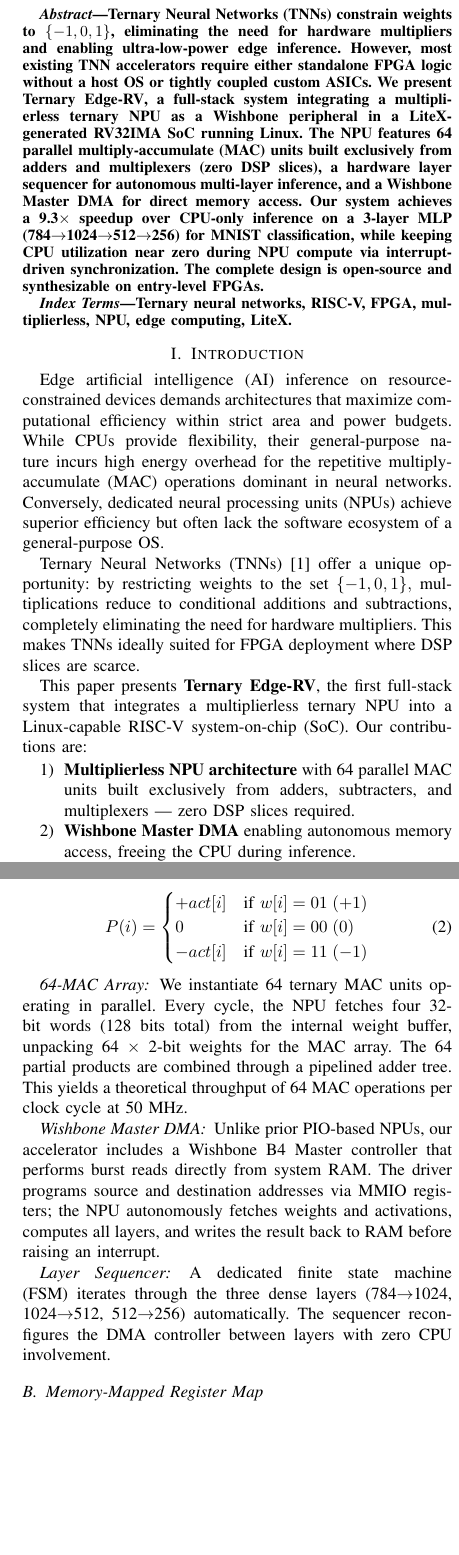
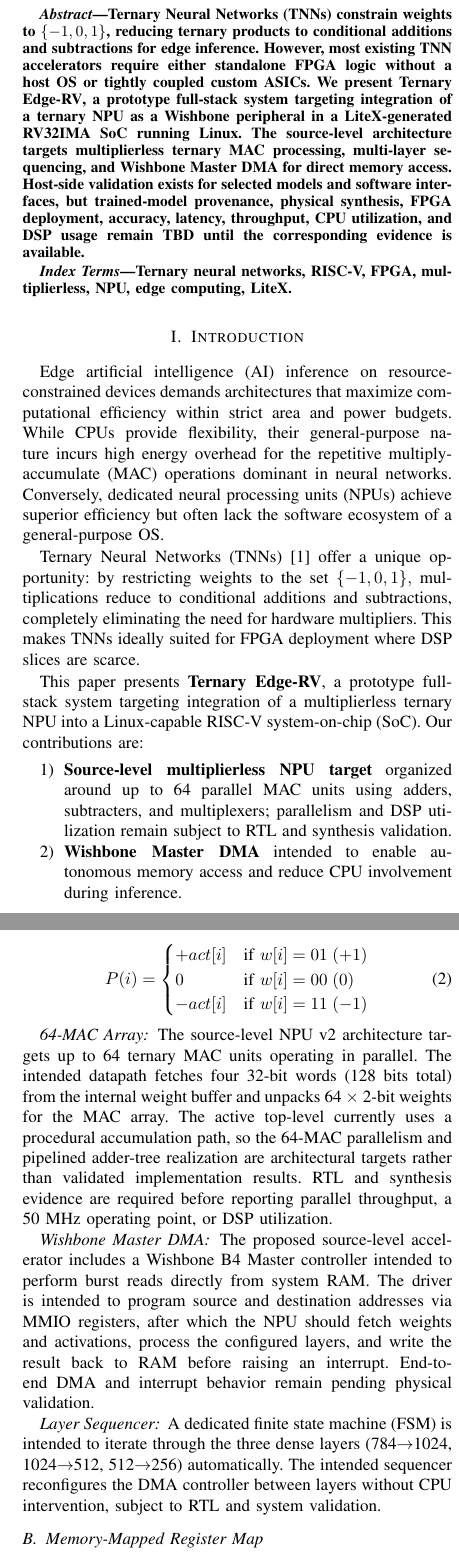
Before and after one commit to arthur-og/TernaryEdge-RV, a LaTeX paper (paper/paper1_template.tex): two parts of the columns of pages 1 and 2 of 3, joined at a grey line, cut so that both start at the same text, the shorter picture padded with empty space. Compiled offline with pdfLaTeX.

Commit message:
docs: update Paper 1 ownership and evidence
Ultraworked with [Sisyphus](https://github.com/code-yeongyu/oh-my-openagent)

Co-authored-by: Sisyphus <clio-agent@sisyphuslabs.ai>

```diff
--- a/paper/paper1_template.tex
+++ b/paper/paper1_template.tex
@@ -38,7 +38,7 @@
 % ABSTRACT
 % =============================================================================
 \begin{abstract}
-Ternary Neural Networks (TNNs) constrain weights to $\{-1, 0, 1\}$, eliminating the need for hardware multipliers and enabling ultra-low-power edge inference. However, most existing TNN accelerators require either standalone FPGA logic without a host OS or tightly coupled custom ASICs. We present \textbf{Ternary Edge-RV}, a full-stack system integrating a multiplierless ternary NPU as a Wishbone peripheral in a LiteX-generated RV32IMA SoC running Linux. The NPU features 64 parallel multiply-accumulate (MAC) units built exclusively from adders and multiplexers (zero DSP slices), a hardware layer sequencer for autonomous multi-layer inference, and a Wishbone Master DMA for direct memory access. Our system achieves a 9.3$\times$ speedup over CPU-only inference on a 3-layer MLP (784$\to$1024$\to$512$\to$256) for MNIST classification, while keeping CPU utilization near zero during NPU compute via interrupt-driven synchronization. The complete design is open-source and synthesizable on entry-level FPGAs.
+Ternary Neural Networks (TNNs) constrain weights to $\{-1, 0, 1\}$, reducing ternary products to conditional additions and subtractions for edge inference. However, most existing TNN accelerators require either standalone FPGA logic without a host OS or tightly coupled custom ASICs. We present \textbf{Ternary Edge-RV}, a prototype full-stack system targeting integration of a ternary NPU as a Wishbone peripheral in a LiteX-generated RV32IMA SoC running Linux. The source-level architecture targets multiplierless ternary MAC processing, multi-layer sequencing, and Wishbone Master DMA for direct memory access. Host-side validation exists for selected models and software interfaces, but trained-model provenance, physical synthesis, FPGA deployment, accuracy, latency, throughput, CPU utilization, and DSP usage remain TBD until the corresponding evidence is available.
 \end{abstract}
 
 \begin{IEEEkeywords}
@@ -61,13 +61,13 @@
 
 Ternary Neural Networks (TNNs) \cite{ternarynet} offer a unique opportunity: by restricting weights to the set $\{-1, 0, 1\},$ multiplications reduce to conditional additions and subtractions, completely eliminating the need for hardware multipliers. This makes TNNs ideally suited for FPGA deployment where DSP slices are scarce.
 
-This paper presents \textbf{Ternary Edge-RV}, the first full-stack system that integrates a multiplierless ternary NPU into a Linux-capable RISC-V system-on-chip (SoC). Our contributions are:
+This paper presents \textbf{Ternary Edge-RV}, a prototype full-stack system targeting integration of a multiplierless ternary NPU into a Linux-capable RISC-V system-on-chip (SoC). Our contributions are:
 
 \begin{enumerate}
-    \item \textbf{Multiplierless NPU architecture} with 64 parallel MAC units built exclusively from adders, subtracters, and multiplexers — zero DSP slices required.
-    \item \textbf{Wishbone Master DMA} enabling autonomous memory access, freeing the CPU during inference.
-    \item \textbf{Hardware layer sequencer} that chains multiple layers without CPU intervention.
-    \item \textbf{Full-stack integration} from hardware (LiteX/VexRiscv) through Linux kernel driver to user-space AI application.
+    \item \textbf{Source-level multiplierless NPU target} organized around up to 64 parallel MAC units using adders, subtracters, and multiplexers; parallelism and DSP utilization remain subject to RTL and synthesis validation.
+    \item \textbf{Wishbone Master DMA} intended to enable autonomous memory access and reduce CPU involvement during inference.
+    \item \textbf{Hardware layer sequencer} intended to chain multiple layers without CPU intervention.
+    \item \textbf{Full-stack integration path} from hardware (LiteX/VexRiscv) through Linux kernel driver to user-space AI application.
 \end{enumerate}
 
 % =============================================================================
@@ -103,15 +103,14 @@
 \section{System Architecture}
 \label{sec:arch}
 
-% TODO: Arthur (hardware) + Gildo (OS/DT) + Gustavo (driver) + Gilvan (AI)
-% Esta é a seção mais importante — cada um escreve sua parte
+% TODO: Arthur (hardware) + Gildo (OS/DT) + Gustavo (driver, AI pipeline/export, Golden Model regression, benchmarks, and results) + Gilvan (historical QAT/packing/Golden Model contribution)
+% Esta é a seção mais importante: cada um escreve sua parte
 
 \subsection{Hardware: Multiplierless NPU}
 \label{sec:hardware}
 
 % --- Arthur escreve esta subseção ---
-
-The NPU is integrated as a Wishbone B4 slave peripheral in a LiteX-generated SoC featuring a VexRiscv core configured as RV32IMA (32-bit with atomic instructions and MMU). Figure~\ref{fig:arch} shows the top-level system diagram.
+The source-level design integrates the NPU as a Wishbone B4 slave peripheral in a LiteX-generated SoC featuring a VexRiscv core configured as RV32IMA (32-bit with atomic instructions and MMU). Figure~\ref{fig:arch} shows the planned top-level system diagram.
 
 \begin{figure}[htbp]
 \centering
@@ -134,18 +133,19 @@
 \end{equation}
 
 \subsubsection*{64-MAC Array}
-We instantiate 64 ternary MAC units operating in parallel. Every cycle, the NPU fetches four 32-bit words (128 bits total) from the internal weight buffer, unpacking 64 $\times$ 2-bit weights for the MAC array. The 64 partial products are combined through a pipelined adder tree. This yields a theoretical throughput of 64 MAC operations per clock cycle at 50 MHz.
+The source-level NPU v2 architecture targets up to 64 ternary MAC units operating in parallel. The intended datapath fetches four 32-bit words (128 bits total) from the internal weight buffer and unpacks 64 $\times$ 2-bit weights for the MAC array. The active top-level currently uses a procedural accumulation path, so the 64-MAC parallelism and pipelined adder-tree realization are architectural targets rather than validated implementation results. RTL and synthesis evidence are required before reporting parallel throughput, a 50 MHz operating point, or DSP utilization.
 
 \subsubsection*{Wishbone Master DMA}
-Unlike prior PIO-based NPUs, our accelerator includes a Wishbone B4 Master controller that performs burst reads directly from system RAM. The driver programs source and destination addresses via MMIO registers; the NPU autonomously fetches weights and activations, computes all layers, and writes the result back to RAM before raising an interrupt.
+The proposed source-level accelerator includes a Wishbone B4 Master controller intended to perform burst reads directly from system RAM. The driver is intended to program source and destination addresses via MMIO registers, after which the NPU should fetch weights and activations, process the configured layers, and write the result back to RAM before raising an interrupt. End-to-end DMA and interrupt behavior remain pending physical validation.
 
 \subsubsection*{Layer Sequencer}
-A dedicated finite state machine (FSM) iterates through the three dense layers (784$\to$1024, 1024$\to$512, 512$\to$256) automatically. The sequencer reconfigures the DMA controller between layers with zero CPU involvement.
+A dedicated finite state machine (FSM) is intended to iterate through the three dense layers (784$\to$1024, 1024$\to$512, 512$\to$256) automatically. The intended sequencer reconfigures the DMA controller between layers without CPU intervention, subject to RTL and system validation.
 
 \subsection{Memory-Mapped Register Map}
 \label{sec:regmap}
 
 % --- Arthur escreve esta subseção ---
+% NOTE: 0x80000000 is the current LiteX NPU MMIO base. The earlier 0x40000000 map is historical/target-specific and must be reconciled with the generated SoC map before physical deployment.
 
 Table~\ref{tab:regmap} lists the memory-mapped registers accessible from Linux via the kernel driver.
 
@@ -179,2 +179,3 @@
 
 \begin{verbatim}
+npu_ternaria: npu@80000000 {
@@ -182,5 +182,5 @@
     compatible = "ternaryedge,npu-ternaria";
-    reg = <0x40000000 0x00001000>;
+    reg = <0x80000000 0x00001000>;
     interrupts = <0x0a>;
     interrupt-parent = <&plic>;
 };
@@ -203,10 +203,11 @@
 \subsection{AI Pipeline: From Training to Deployment}
 \label{sec:ai}
 
-% --- Gilvan escreve esta subseção ---
+% --- Gustavo escreve esta subseção; active owner: AI pipeline maintenance and export/weights.h ---
+% Gilvan's historical QAT, packing, and Golden Model contribution remains credited.
 
 \subsubsection*{Quantization-Aware Training}
-We train a 3-layer MLP on MNIST (784$\to$1024$\to$512$\to$256$\to$10) using Larq \cite{larq} with the following specifications:
+The repository contains a QAT training path for a 3-layer MLP on MNIST (784$\to$1024$\to$512$\to$256$\to$10) using Larq \cite{larq}. The current status of the model and exported header requires validation against the deployment contracts:
 
 \begin{itemize}
     \item Weights: ternary ($\{-1,0,1\}$, 2-bit encoding)
@@ -216,10 +217,12 @@
 \end{itemize}
 
+The provenance of the real trained model and the generated \texttt{weights.h} header requires validation. The checked-in FP32 symbols currently use fallback $0.01$/$0.1$ values rather than validated trained-model output. The export format, inter-layer transforms, and their agreement with the HAL and RTL data contracts are also pending validation; no accuracy or deployment result is claimed here.
+
 \subsubsection*{Weight Packing}
-Each 32-bit word packs 16 ternary weights in little-endian order (weight[0] maps to bits $[1:0]$). The encoding is: $+1 = 01_2$, $0 = 00_2$, $-1 = 11_2$.
+Each 32-bit word is intended to pack 16 ternary weights in little-endian order (weight[0] maps to bits $[1:0]$). The encoding target is: $+1 = 01_2$, $0 = 00_2$, $-1 = 11_2$. The exported header and inter-layer transforms require validation. This historical packing work is retained as part of Gilvan's contribution, while Gustavo owns active export and regression maintenance.
 
 \subsubsection*{Golden Model}
-A C++ simulation of the NPU (\texttt{npu\_sim.cpp}) serves as the bit-accurate golden model for RTL verification.
+A C++ simulation of the NPU (\texttt{npu\_sim.cpp}) is retained as the host-side Golden Model for bit-accurate regression. Gilvan's historical Golden Model contribution remains credited; Gustavo owns the active regression and validation work.
 
 % =============================================================================
 % EXPERIMENTAL RESULTS
```
Also changed, not shown: paper/paper1_template.tex (45 more changed lines).
